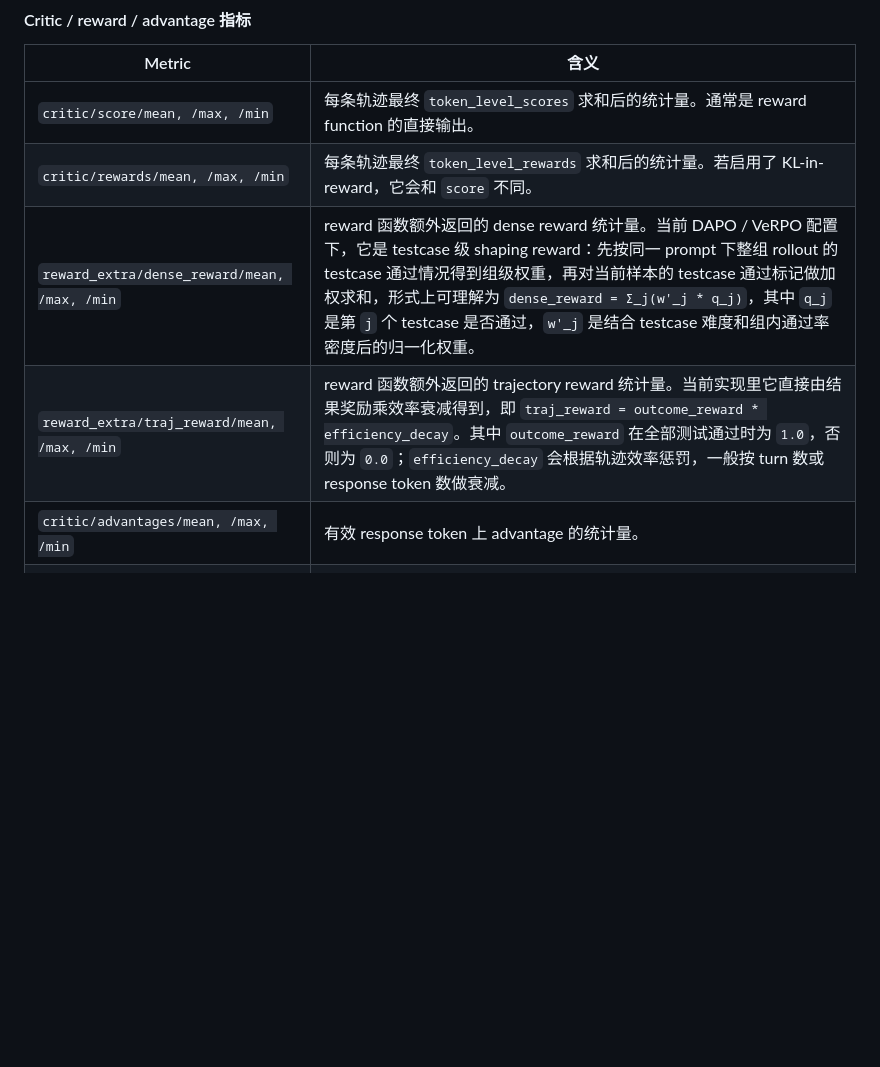
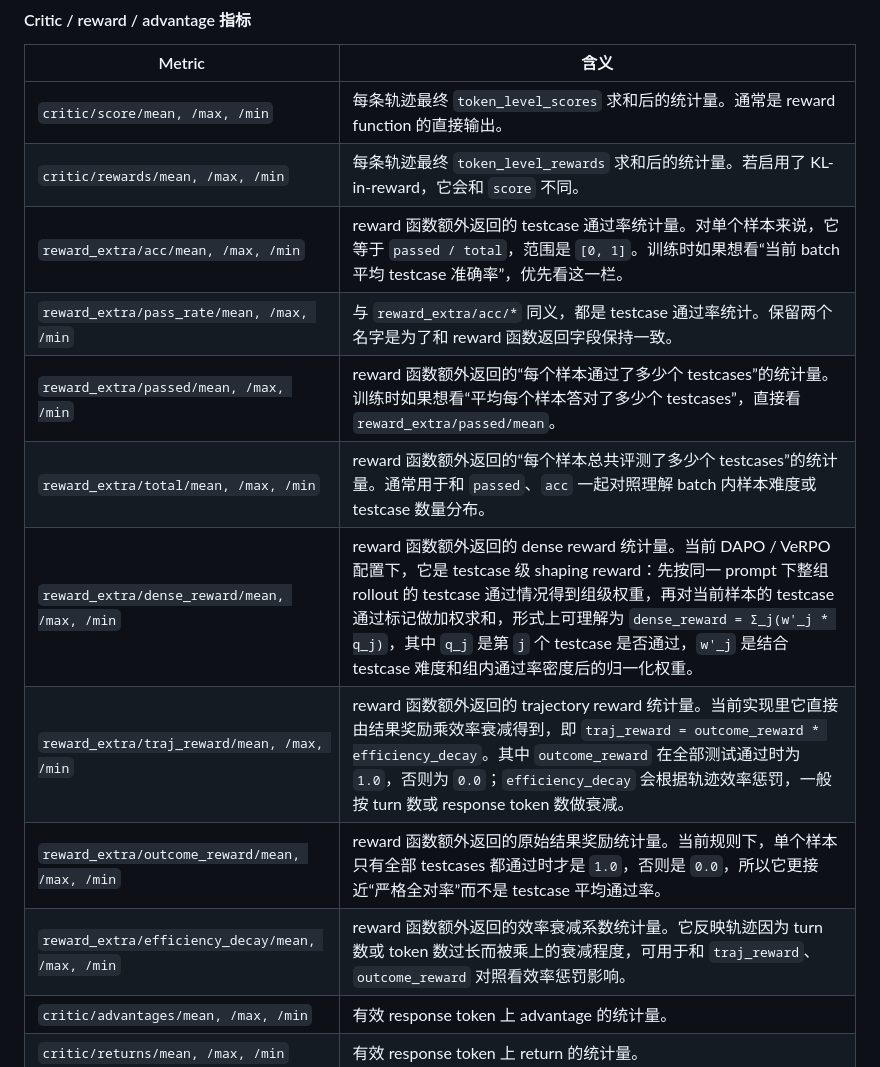
Before and after one commit to papaya0481/QwenTraining, a Markdown page: README.md, the part around the change. GitHub-like rendering; blank space fills up the shorter version.

Commit message:
更新指标查看

```diff
--- a/README.md
+++ b/README.md
@@ -194,8 +194,14 @@ step:2 - global_seqlen/min:... - actor/entropy:... - timing_s/gen:... - perf/thr
 | --- | --- |
 | `critic/score/mean, /max, /min` | 每条轨迹最终 `token_level_scores` 求和后的统计量。通常是 reward function 的直接输出。 |
 | `critic/rewards/mean, /max, /min` | 每条轨迹最终 `token_level_rewards` 求和后的统计量。若启用了 KL-in-reward，它会和 `score` 不同。 |
+| `reward_extra/acc/mean, /max, /min` | reward 函数额外返回的 testcase 通过率统计量。对单个样本来说，它等于 `passed / total`，范围是 `[0, 1]`。训练时如果想看“当前 batch 平均 testcase 准确率”，优先看这一栏。 |
+| `reward_extra/pass_rate/mean, /max, /min` | 与 `reward_extra/acc/*` 同义，都是 testcase 通过率统计。保留两个名字是为了和 reward 函数返回字段保持一致。 |
+| `reward_extra/passed/mean, /max, /min` | reward 函数额外返回的“每个样本通过了多少个 testcases”的统计量。训练时如果想看“平均每个样本答对了多少个 testcases”，直接看 `reward_extra/passed/mean`。 |
+| `reward_extra/total/mean, /max, /min` | reward 函数额外返回的“每个样本总共评测了多少个 testcases”的统计量。通常用于和 `passed`、`acc` 一起对照理解 batch 内样本难度或 testcase 数量分布。 |
 | `reward_extra/dense_reward/mean, /max, /min` | reward 函数额外返回的 dense reward 统计量。当前 DAPO / VeRPO 配置下，它是 testcase 级 shaping reward：先按同一 prompt 下整组 rollout 的 testcase 通过情况得到组级权重，再对当前样本的 testcase 通过标记做加权求和，形式上可理解为 `dense_reward = Σ_j(w'_j * q_j)`，其中 `q_j` 是第 `j` 个 testcase 是否通过，`w'_j` 是结合 testcase 难度和组内通过率密度后的归一化权重。 |
 | `reward_extra/traj_reward/mean, /max, /min` | reward 函数额外返回的 trajectory reward 统计量。当前实现里它直接由结果奖励乘效率衰减得到，即 `traj_reward = outcome_reward * efficiency_decay`。其中 `outcome_reward` 在全部测试通过时为 `1.0`，否则为 `0.0`；`efficiency_decay` 会根据轨迹效率惩罚，一般按 turn 数或 response token 数做衰减。 |
+| `reward_extra/outcome_reward/mean, /max, /min` | reward 函数额外返回的原始结果奖励统计量。当前规则下，单个样本只有全部 testcases 都通过时才是 `1.0`，否则是 `0.0`，所以它更接近“严格全对率”而不是 testcase 平均通过率。 |
+| `reward_extra/efficiency_decay/mean, /max, /min` | reward 函数额外返回的效率衰减系数统计量。它反映轨迹因为 turn 数或 token 数过长而被乘上的衰减程度，可用于和 `traj_reward`、`outcome_reward` 对照看效率惩罚影响。 |
 | `critic/advantages/mean, /max, /min` | 有效 response token 上 advantage 的统计量。 |
 | `critic/returns/mean, /max, /min` | 有效 response token 上 return 的统计量。 |
 | `critic/values/mean, /max, /min` | critic 预测 value 的统计量。只在启用 critic 时出现。 |
```
